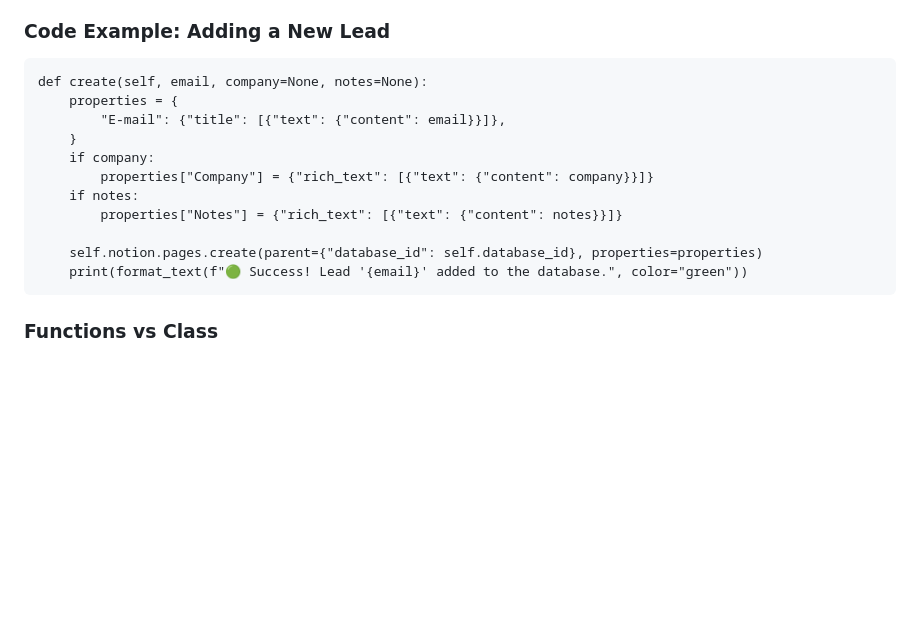
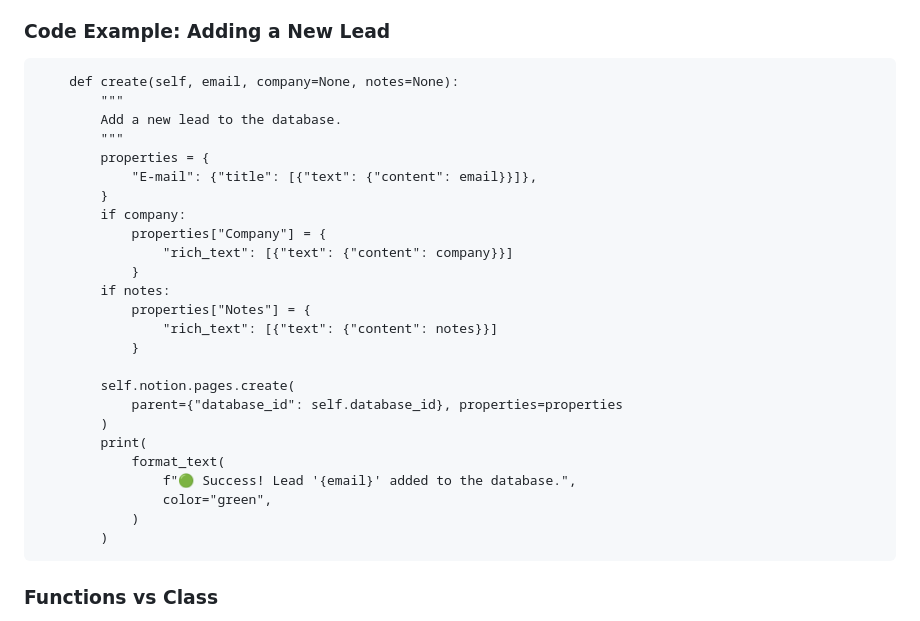
Before and after one commit to fridalannerstrom/auto-emails, a Markdown page: README.md, the part around the change printed below. Rendered like a GitHub page; blank space fills up the shorter version.

````diff
--- a/README.md
+++ b/README.md
@@ -365,17 +365,31 @@ The Lead class encapsulates the logic for managing leads. It interacts with the
 ### Code Example: Adding a New Lead
 
 ```
-def create(self, email, company=None, notes=None):
-    properties = {
-        "E-mail": {"title": [{"text": {"content": email}}]},
-    }
-    if company:
-        properties["Company"] = {"rich_text": [{"text": {"content": company}}]}
-    if notes:
-        properties["Notes"] = {"rich_text": [{"text": {"content": notes}}]}
+    def create(self, email, company=None, notes=None):
+        """
+        Add a new lead to the database.
+        """
+        properties = {
+            "E-mail": {"title": [{"text": {"content": email}}]},
+        }
+        if company:
+            properties["Company"] = {
+                "rich_text": [{"text": {"content": company}}]
+            }
+        if notes:
+            properties["Notes"] = {
+                "rich_text": [{"text": {"content": notes}}]
+            }
 
-    self.notion.pages.create(parent={"database_id": self.database_id}, properties=properties)
-    print(format_text(f"🟢 Success! Lead '{email}' added to the database.", color="green"))
+        self.notion.pages.create(
+            parent={"database_id": self.database_id}, properties=properties
+        )
+        print(
+            format_text(
+                f"🟢 Success! Lead '{email}' added to the database.",
+                color="green",
+            )
+        )
 ```
 
 ### Functions vs Class
````
Also changed, not shown: other parts of README.md (+48 -32 lines).
